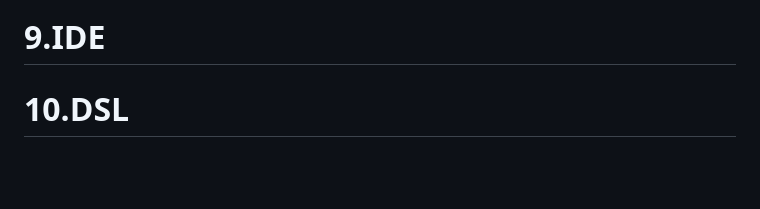
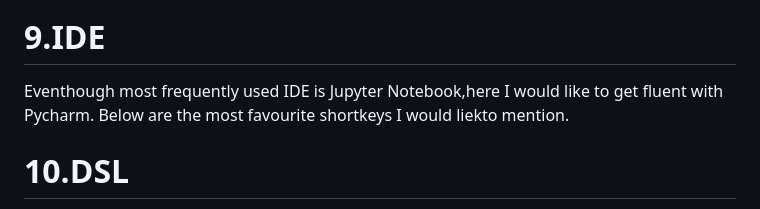
Before and after one commit to BIJIANZIL/Console_based_Python_Calculator, a Markdown page: README.md, the part around the change. Drawn GitHub-style; blank space fills up the shorter version.

```diff
--- a/README.md
+++ b/README.md
@@ -128,6 +128,8 @@ Unit test was also performed using Gradle on the same Java program.<br/>
 
 
 # 9.IDE
+Eventhough most frequently used IDE is Jupyter Notebook,here I would like to get fluent with Pycharm.
+Below are the most favourite shortkeys I would liekto mention.
 
 
 
```
